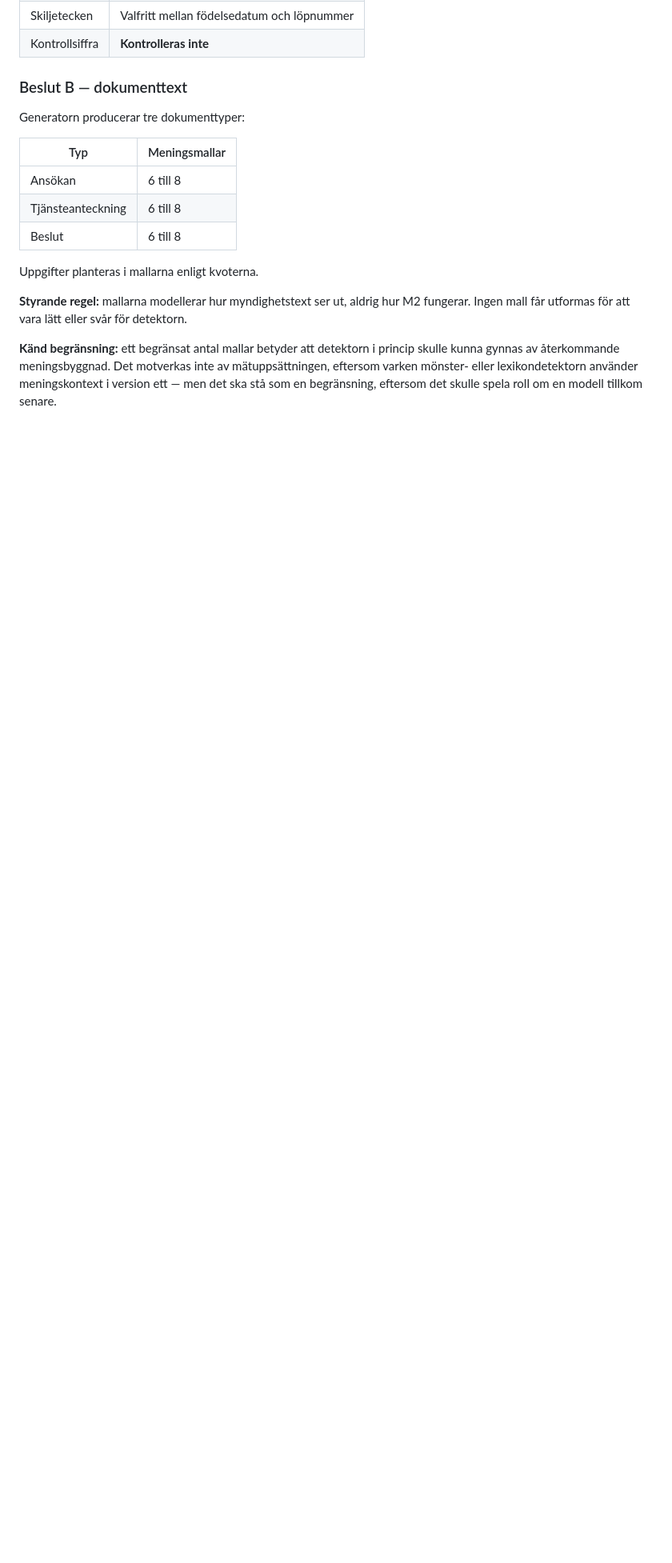
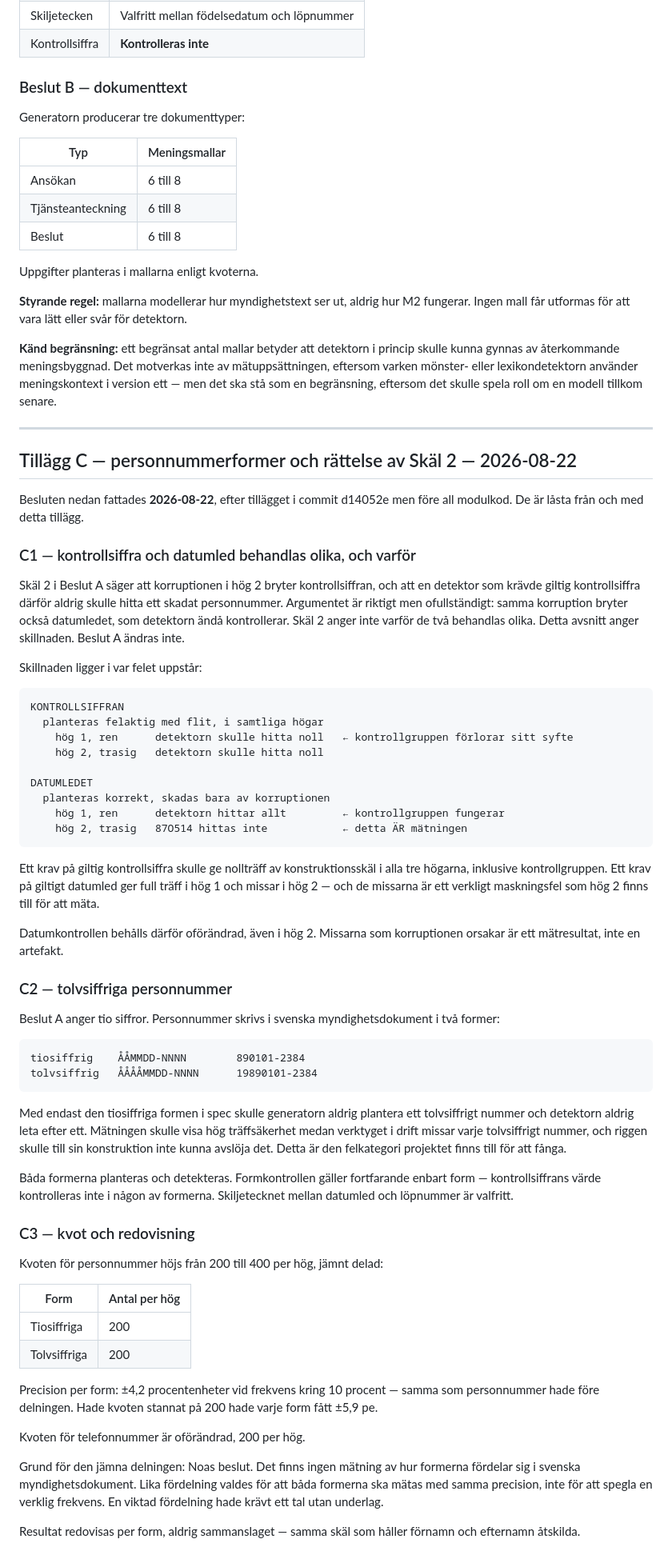
Before and after one commit to noajakubowski/maskning-matning, a Markdown page: docs/forhandsregistrering.md, the part around the change. Shown at 80% size. Drawn GitHub-style; blank space fills up the shorter version.

Commit message:
Tillagg C: tio- och tolvsiffriga personnummer, kvot 400 delat 200/200, skillnad kontrollsiffra och datumled. Fore M1.

````diff
--- a/docs/forhandsregistrering.md
+++ b/docs/forhandsregistrering.md
@@ -376,3 +376,84 @@ princip skulle kunna gynnas av återkommande meningsbyggnad. Det motverkas
 inte av mätuppsättningen, eftersom varken mönster- eller lexikondetektorn
 använder meningskontext i version ett — men det ska stå som en
 begränsning, eftersom det skulle spela roll om en modell tillkom senare.
+
+---
+
+## Tillägg C — personnummerformer och rättelse av Skäl 2 — 2026-08-22
+
+Besluten nedan fattades **2026-08-22**, efter tillägget i commit d14052e
+men före all modulkod. De är låsta från och med detta tillägg.
+
+### C1 — kontrollsiffra och datumled behandlas olika, och varför
+
+Skäl 2 i Beslut A säger att korruptionen i hög 2 bryter kontrollsiffran,
+och att en detektor som krävde giltig kontrollsiffra därför aldrig skulle
+hitta ett skadat personnummer. Argumentet är riktigt men ofullständigt:
+samma korruption bryter också datumledet, som detektorn ändå kontrollerar.
+Skäl 2 anger inte varför de två behandlas olika. Detta avsnitt anger
+skillnaden. Beslut A ändras inte.
+
+Skillnaden ligger i var felet uppstår:
+
+```
+KONTROLLSIFFRAN
+  planteras felaktig med flit, i samtliga högar
+    hög 1, ren      detektorn skulle hitta noll   ← kontrollgruppen förlorar sitt syfte
+    hög 2, trasig   detektorn skulle hitta noll
+
+DATUMLEDET
+  planteras korrekt, skadas bara av korruptionen
+    hög 1, ren      detektorn hittar allt         ← kontrollgruppen fungerar
+    hög 2, trasig   87O514 hittas inte            ← detta ÄR mätningen
+```
+
+Ett krav på giltig kontrollsiffra skulle ge nollträff av konstruktionsskäl i
+alla tre högarna, inklusive kontrollgruppen. Ett krav på giltigt datumled
+ger full träff i hög 1 och missar i hög 2 — och de missarna är ett verkligt
+maskningsfel som hög 2 finns till för att mäta.
+
+Datumkontrollen behålls därför oförändrad, även i hög 2. Missarna som
+korruptionen orsakar är ett mätresultat, inte en artefakt.
+
+### C2 — tolvsiffriga personnummer
+
+Beslut A anger tio siffror. Personnummer skrivs i svenska myndighetsdokument
+i två former:
+
+```
+tiosiffrig    ÅÅMMDD-NNNN        890101-2384
+tolvsiffrig   ÅÅÅÅMMDD-NNNN      19890101-2384
+```
+
+Med endast den tiosiffriga formen i spec skulle generatorn aldrig plantera
+ett tolvsiffrigt nummer och detektorn aldrig leta efter ett. Mätningen skulle
+visa hög träffsäkerhet medan verktyget i drift missar varje tolvsiffrigt
+nummer, och riggen skulle till sin konstruktion inte kunna avslöja det. Detta
+är den felkategori projektet finns till för att fånga.
+
+Båda formerna planteras och detekteras. Formkontrollen gäller fortfarande
+enbart form — kontrollsiffrans värde kontrolleras inte i någon av formerna.
+Skiljetecknet mellan datumled och löpnummer är valfritt.
+
+### C3 — kvot och redovisning
+
+Kvoten för personnummer höjs från 200 till 400 per hög, jämnt delad:
+
+| Form | Antal per hög |
+|---|---|
+| Tiosiffriga | 200 |
+| Tolvsiffriga | 200 |
+
+Precision per form: ±4,2 procentenheter vid frekvens kring 10 procent —
+samma som personnummer hade före delningen. Hade kvoten stannat på 200 hade
+varje form fått ±5,9 pe.
+
+Kvoten för telefonnummer är oförändrad, 200 per hög.
+
+Grund för den jämna delningen: Noas beslut. Det finns ingen mätning av hur
+formerna fördelar sig i svenska myndighetsdokument. Lika fördelning valdes
+för att båda formerna ska mätas med samma precision, inte för att spegla en
+verklig frekvens. En viktad fördelning hade krävt ett tal utan underlag.
+
+Resultat redovisas per form, aldrig sammanslaget — samma skäl som håller
+förnamn och efternamn åtskilda.
````
